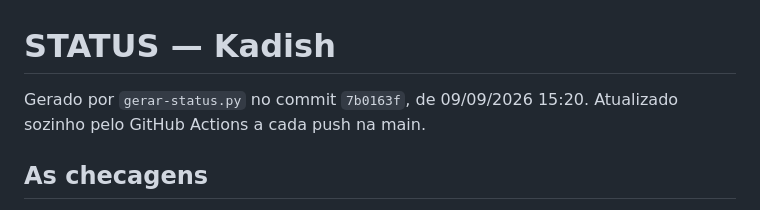
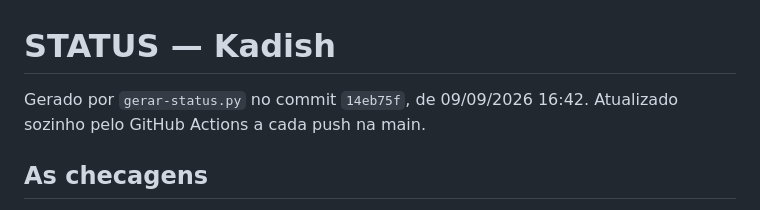
Before and after one commit to erezchalom-a18y/tefila-kadish, a Markdown page: STATUS.md, the part around the change. Rendered like a GitHub page.

Commit message:
STATUS.md (automatico)

```diff
--- a/STATUS.md
+++ b/STATUS.md
@@ -1,6 +1,6 @@
 # STATUS — Kadish
 
-Gerado por `gerar-status.py` no commit `7b0163f`, de 09/09/2026 15:20.
+Gerado por `gerar-status.py` no commit `14eb75f`, de 09/09/2026 16:42.
 Atualizado sozinho pelo GitHub Actions a cada push na main.
 
 ## As checagens
```
